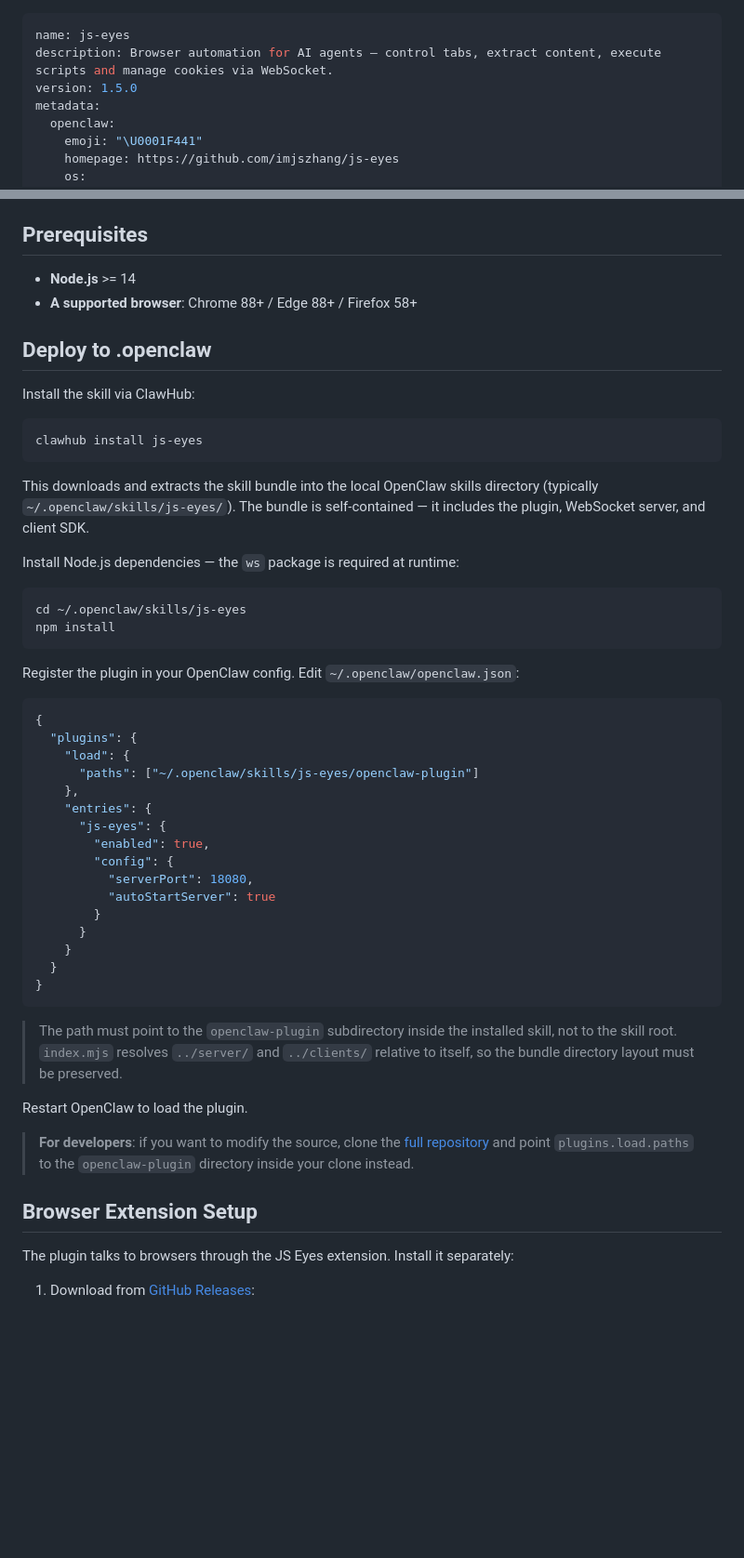
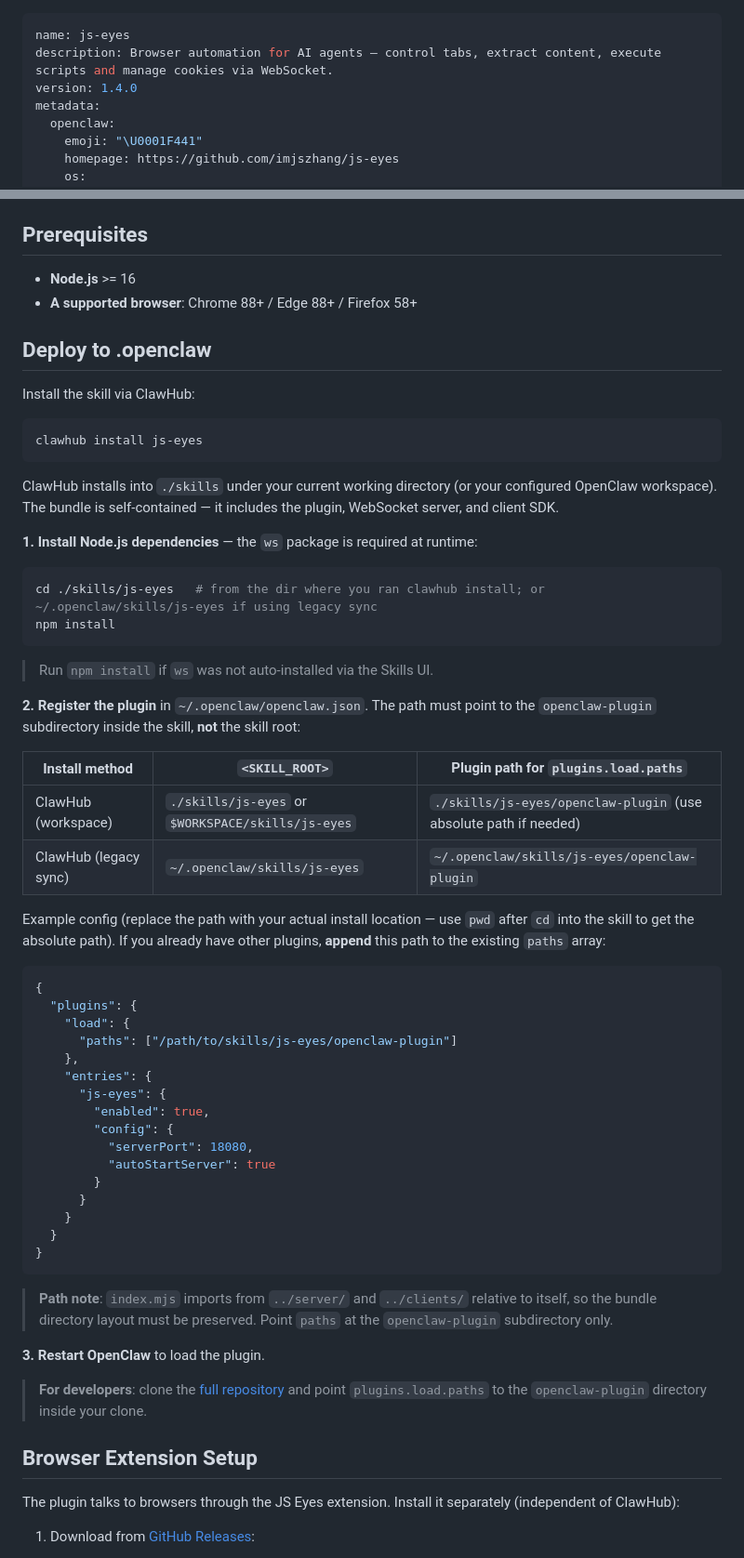
Before and after one commit to imjszhang/JS-Eyes, a Markdown page: SKILL.md, 2 parts joined by grey strips. Shown at 93% size. Drawn GitHub-style; blank space fills up the shorter version.

Commit message:
chore: update SKILL.md for js-eyes plugin
- Downgraded version from 1.5.0 to 1.4.0.
- Updated Node.js prerequisite from version 14 to 16.
- Clarified installation instructions for ClawHub and Node.js dependencies.
- Enhanced plugin registration instructions with detailed path examples.
- Added notes for developers regarding source modification and path formatting on Windows.

````diff
--- a/SKILL.md
+++ b/SKILL.md
@@ -1,7 +1,7 @@
 ---
 name: js-eyes
 description: Browser automation for AI agents — control tabs, extract content, execute scripts and manage cookies via WebSocket.
-version: 1.5.0
+version: 1.4.0
 metadata:
   openclaw:
     emoji: "\U0001F441"
@@ -89,7 +89,7 @@ js-eyes/
 
 ## Prerequisites
 
-- **Node.js** >= 14
+- **Node.js** >= 16
 - **A supported browser**: Chrome 88+ / Edge 88+ / Firefox 58+
 
 ## Deploy to .openclaw
@@ -100,22 +100,31 @@ Install the skill via ClawHub:
 clawhub install js-eyes
 ```
 
-This downloads and extracts the skill bundle into the local OpenClaw skills directory (typically `~/.openclaw/skills/js-eyes/`). The bundle is self-contained — it includes the plugin, WebSocket server, and client SDK.
+ClawHub installs into `./skills` under your current working directory (or your configured OpenClaw workspace). The bundle is self-contained — it includes the plugin, WebSocket server, and client SDK.
 
-Install Node.js dependencies — the `ws` package is required at runtime:
+**1. Install Node.js dependencies** — the `ws` package is required at runtime:
 
 ```bash
-cd ~/.openclaw/skills/js-eyes
+cd ./skills/js-eyes   # from the dir where you ran clawhub install; or ~/.openclaw/skills/js-eyes if using legacy sync
 npm install
 ```
 
-Register the plugin in your OpenClaw config. Edit `~/.openclaw/openclaw.json`:
+> Run `npm install` if `ws` was not auto-installed via the Skills UI.
+
+**2. Register the plugin** in `~/.openclaw/openclaw.json`. The path must point to the `openclaw-plugin` subdirectory inside the skill, **not** the skill root:
+
+| Install method | `<SKILL_ROOT>` | Plugin path for `plugins.load.paths` |
+|----------------|----------------|--------------------------------------|
+| ClawHub (workspace) | `./skills/js-eyes` or `$WORKSPACE/skills/js-eyes` | `./skills/js-eyes/openclaw-plugin` (use absolute path if needed) |
+| ClawHub (legacy sync) | `~/.openclaw/skills/js-eyes` | `~/.openclaw/skills/js-eyes/openclaw-plugin` |
+
+Example config (replace the path with your actual install location — use `pwd` after `cd` into the skill to get the absolute path). If you already have other plugins, **append** this path to the existing `paths` array:
 
 ```json
 {
   "plugins": {
     "load": {
-      "paths": ["~/.openclaw/skills/js-eyes/openclaw-plugin"]
+      "paths": ["/path/to/skills/js-eyes/openclaw-plugin"]
     },
     "entries": {
       "js-eyes": {
@@ -130,15 +139,15 @@ Register the plugin in your OpenClaw config. Edit `~/.openclaw/openclaw.json`:
 }
 ```
 
-> The path must point to the `openclaw-plugin` subdirectory inside the installed skill, not to the skill root. `index.mjs` resolves `../server/` and `../clients/` relative to itself, so the bundle directory layout must be preserved.
+> **Path note**: `index.mjs` imports from `../server/` and `../clients/` relative to itself, so the bundle directory layout must be preserved. Point `paths` at the `openclaw-plugin` subdirectory only.
 
-Restart OpenClaw to load the plugin.
+**3. Restart OpenClaw** to load the plugin.
 
-> **For developers**: if you want to modify the source, clone the [full repository](https://github.com/imjszhang/js-eyes) and point `plugins.load.paths` to the `openclaw-plugin` directory inside your clone instead.
+> **For developers**: clone the [full repository](https://github.com/imjszhang/js-eyes) and point `plugins.load.paths` to the `openclaw-plugin` directory inside your clone.
 
 ## Browser Extension Setup
 
-The plugin talks to browsers through the JS Eyes extension. Install it separately:
+The plugin talks to browsers through the JS Eyes extension. Install it separately (independent of ClawHub):
 
 1. Download from [GitHub Releases](https://github.com/imjszhang/js-eyes/releases/latest):
    - **Chrome / Edge**: `js-eyes-chrome-vX.Y.Z.zip` — open `chrome://extensions/` (or `edge://extensions/`), enable Developer mode, click "Load unpacked", select the extracted folder
````
Also changed, not shown: other parts of SKILL.md (+1 -0 lines).
